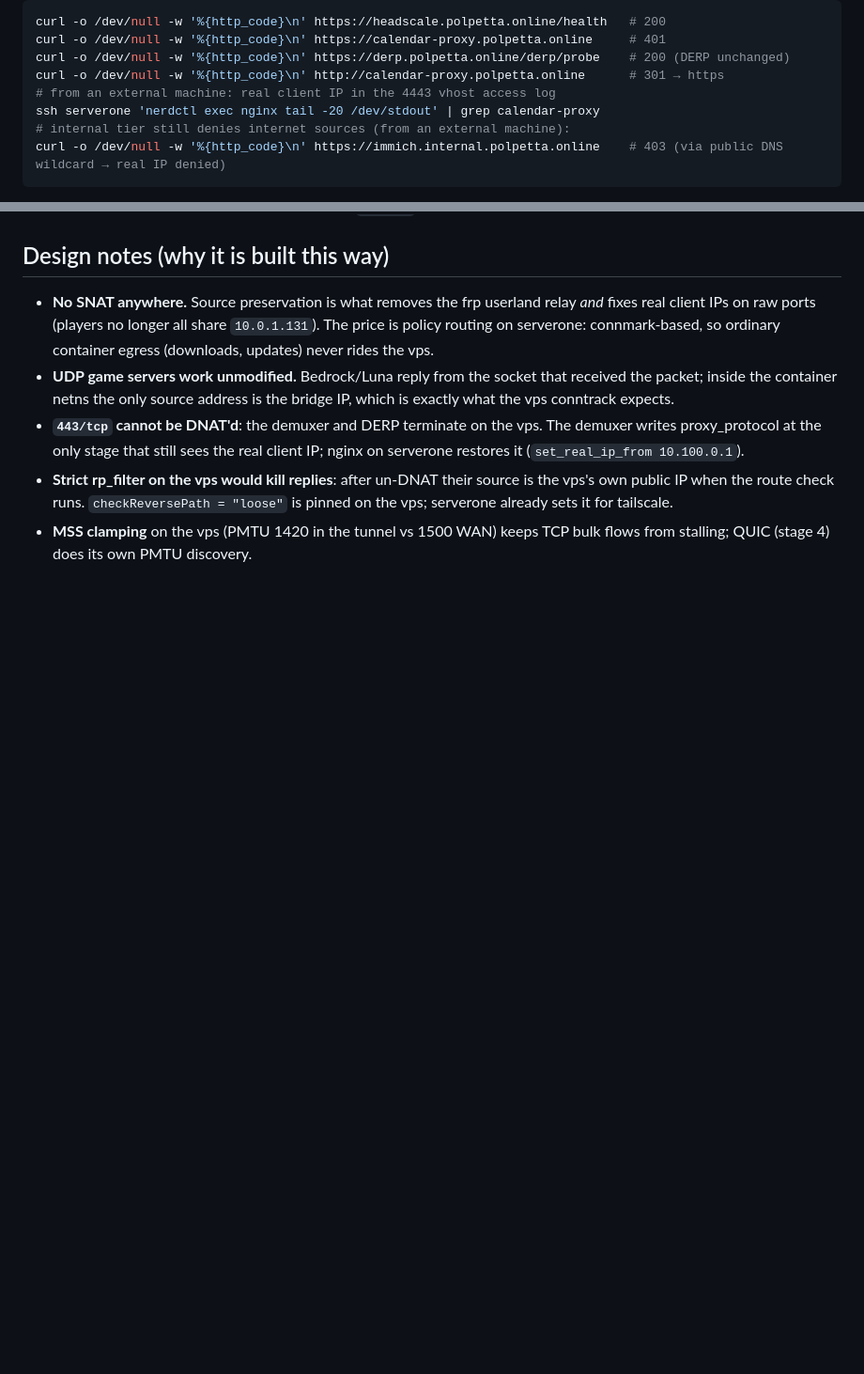
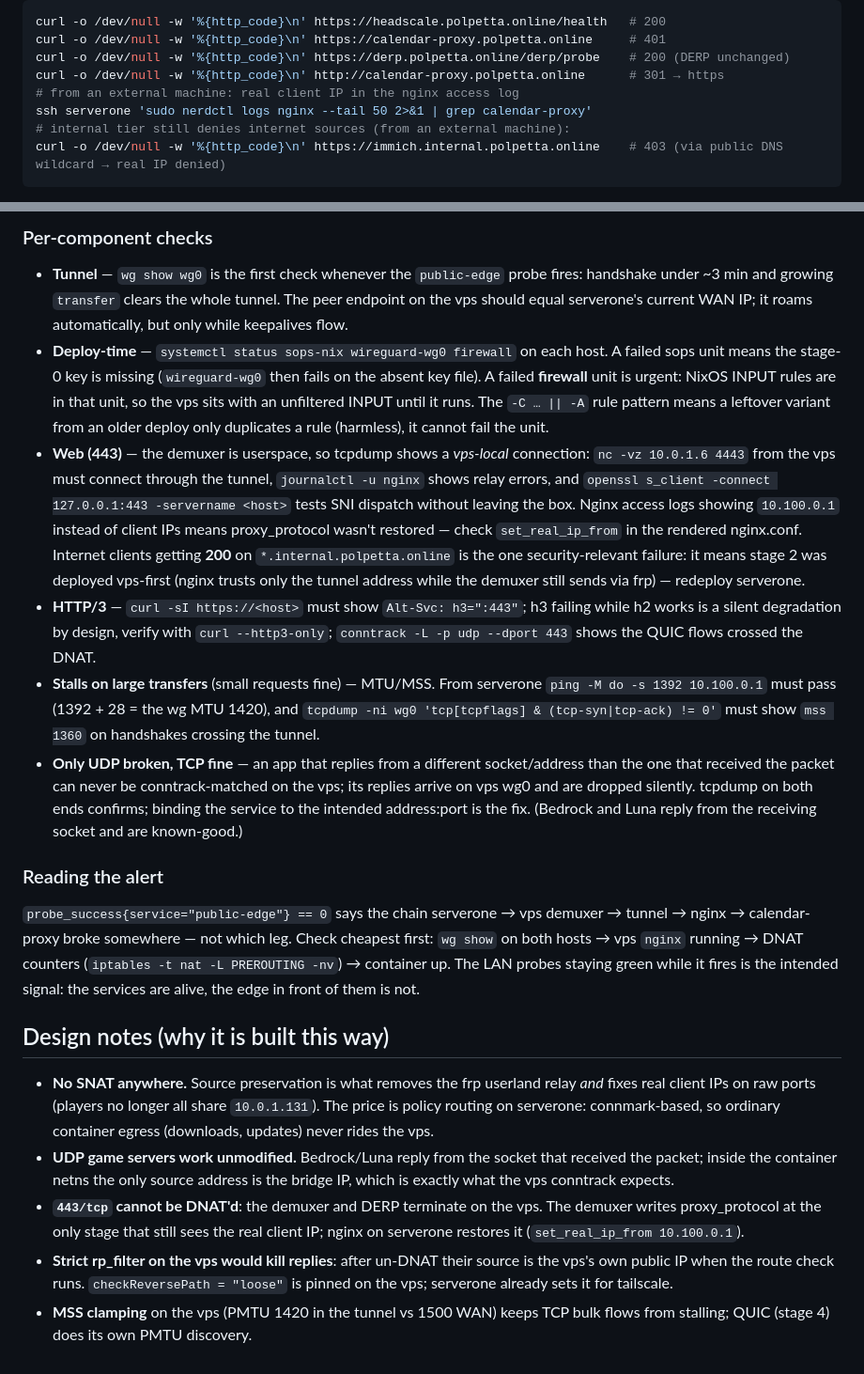
Before and after one commit to billy4479/nix, a Markdown page: docs/deployments/drop-frp.md, 2 parts joined by grey strips. Shown at 94% size. GitHub-like rendering; blank space fills up the shorter version.

Commit message:
docs: add debugging guide to the drop-frp runbook
Walk-the-packet method (tcpdump on both hosts, find the interface where
the packet disappears — it names the broken layer), a stops-at table
mapping each interface to its check and usual cause, per-component
checks (tunnel, deploy-time units, the userspace web path, h3,
MTU/MSS, UDP source matching), and how to read the public-edge alert.

````diff
--- a/docs/deployments/drop-frp.md
+++ b/docs/deployments/drop-frp.md
@@ -116,8 +116,8 @@ curl -o /dev/null -w '%{http_code}\n' https://headscale.polpetta.online/health
 curl -o /dev/null -w '%{http_code}\n' https://calendar-proxy.polpetta.online     # 401
 curl -o /dev/null -w '%{http_code}\n' https://derp.polpetta.online/derp/probe    # 200 (DERP unchanged)
 curl -o /dev/null -w '%{http_code}\n' http://calendar-proxy.polpetta.online      # 301 → https
-# from an external machine: real client IP in the 4443 vhost access log
-ssh serverone 'nerdctl exec nginx tail -20 /dev/stdout' | grep calendar-proxy
+# from an external machine: real client IP in the nginx access log
+ssh serverone 'sudo nerdctl logs nginx --tail 50 2>&1 | grep calendar-proxy'
 # internal tier still denies internet sources (from an external machine):
 curl -o /dev/null -w '%{http_code}\n' https://immich.internal.polpetta.online    # 403 (via public DNS wildcard → real IP denied)
 ```
@@ -176,3 +209,51 @@ fires the existing probe alert. It cannot see which leg broke — check
+### Per-component checks
+
+- **Tunnel** — `wg show wg0` is the first check whenever the `public-edge`
+  probe fires: handshake under ~3 min and growing `transfer` clears the
+  whole tunnel. The peer endpoint on the vps should equal serverone's
+  current WAN IP; it roams automatically, but only while keepalives flow.
+- **Deploy-time** — `systemctl status sops-nix wireguard-wg0 firewall` on
+  each host. A failed sops unit means the stage-0 key is missing
+  (`wireguard-wg0` then fails on the absent key file). A failed **firewall**
+  unit is urgent: NixOS INPUT rules are in that unit, so the vps sits with
+  an unfiltered INPUT until it runs. The `-C … || -A` rule pattern means a
+  leftover variant from an older deploy only duplicates a rule (harmless),
+  it cannot fail the unit.
+- **Web (443)** — the demuxer is userspace, so tcpdump shows a *vps-local*
+  connection: `nc -vz 10.0.1.6 4443` from the vps must connect through the
+  tunnel, `journalctl -u nginx` shows relay errors, and
+  `openssl s_client -connect 127.0.0.1:443 -servername <host>` tests SNI
+  dispatch without leaving the box. Nginx access logs showing `10.100.0.1`
+  instead of client IPs means proxy_protocol wasn't restored — check
+  `set_real_ip_from` in the rendered nginx.conf. Internet clients getting
+  **200** on `*.internal.polpetta.online` is the one security-relevant
+  failure: it means stage 2 was deployed vps-first (nginx trusts only the
+  tunnel address while the demuxer still sends via frp) — redeploy
+  serverone.
+- **HTTP/3** — `curl -sI https://<host>` must show `Alt-Svc: h3=":443"`;
+  h3 failing while h2 works is a silent degradation by design, verify with
+  `curl --http3-only`; `conntrack -L -p udp --dport 443` shows the QUIC
+  flows crossed the DNAT.
+- **Stalls on large transfers** (small requests fine) — MTU/MSS. From
+  serverone `ping -M do -s 1392 10.100.0.1` must pass (1392 + 28 = the wg
+  MTU 1420), and `tcpdump -ni wg0 'tcp[tcpflags] & (tcp-syn|tcp-ack) != 0'`
+  must show `mss 1360` on handshakes crossing the tunnel.
+- **Only UDP broken, TCP fine** — an app that replies from a different
+  socket/address than the one that received the packet can never be
+  conntrack-matched on the vps; its replies arrive on vps wg0 and are
+  dropped silently. tcpdump on both ends confirms; binding the service to
+  the intended address:port is the fix. (Bedrock and Luna reply from the
+  receiving socket and are known-good.)
+
+### Reading the alert
+
+`probe_success{service="public-edge"} == 0` says the chain
+serverone → vps demuxer → tunnel → nginx → calendar-proxy broke somewhere —
+not which leg. Check cheapest first: `wg show` on both hosts → vps `nginx`
+running → DNAT counters (`iptables -t nat -L PREROUTING -nv`) → container
+up. The LAN probes staying green while it fires is the intended signal:
+the services are alive, the edge in front of them is not.
+
 ## Design notes (why it is built this way)
 
 - **No SNAT anywhere.** Source preservation is what removes the frp userland
````
Also changed, not shown: other parts of docs/deployments/drop-frp.md (+33 -0 lines).
